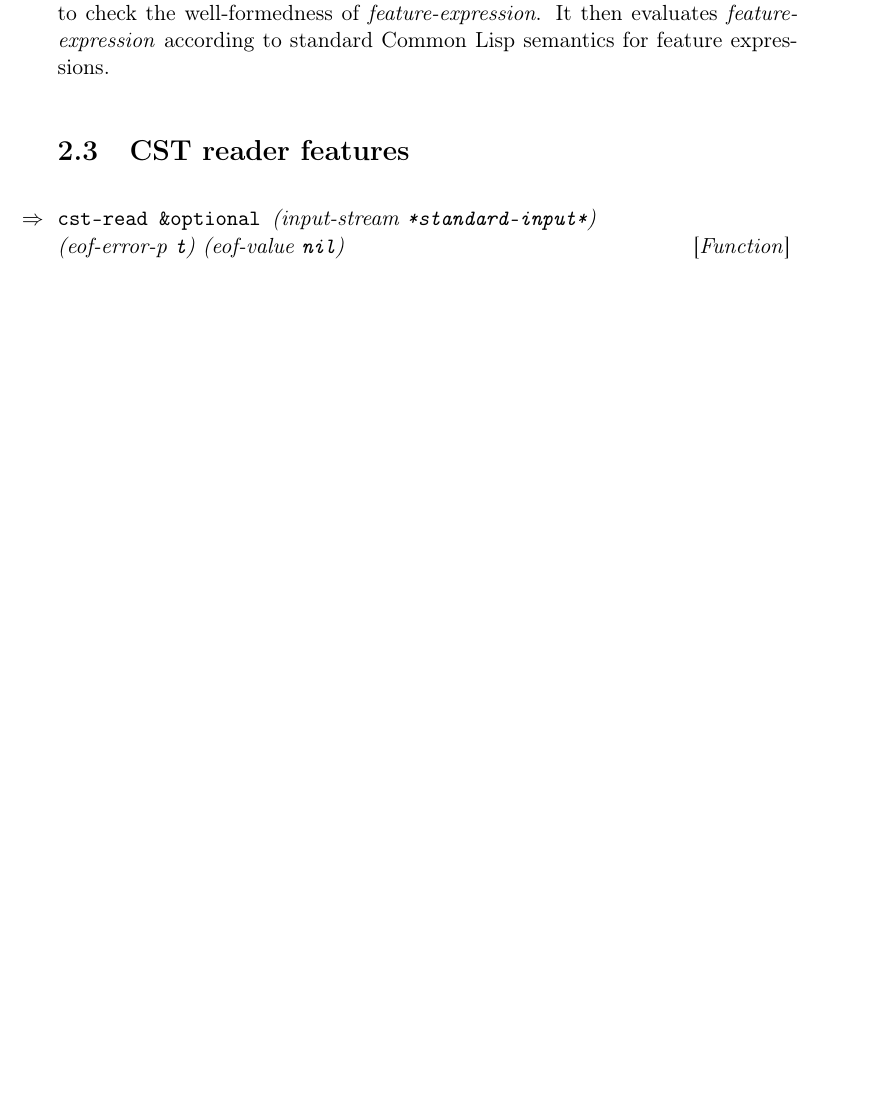
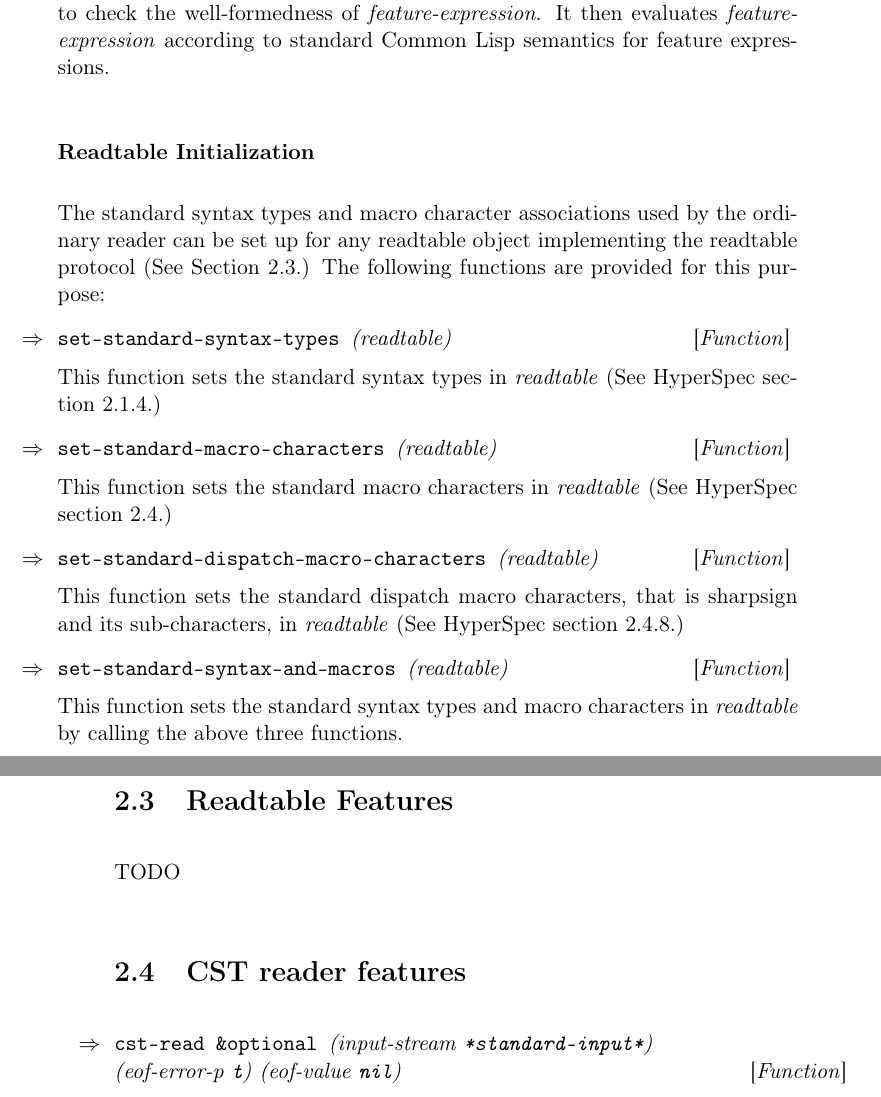
Before and after one commit to s-expressionists/Eclector, a LaTeX book (Documentation/eclector.tex, which reads Documentation/chap-external-protocols.tex): part of page 12 of 15 before the commit and two parts of pages 12 and 13 of 15 after it, the two joined at a grey line, cut so that both start at the same text, the shorter picture padded with empty space. Compiled offline with pdfLaTeX.

Commit message:
Add functions for readtable initialization
So clients can set up standard-based custom readtables more easily.

```diff
--- a/Documentation/chap-external-protocols.tex
+++ b/Documentation/chap-external-protocols.tex
@@ -231,6 +231,40 @@ The default method on this generic function first calls
 \textit{feature-expression} according to standard \commonlisp{}
 semantics for feature expressions.
 
+\subsubsection{Readtable Initialization}
+\label{sec:readtable-initialization}
+
+The standard syntax types and macro character associations used by the
+ordinary reader can be set up for any readtable object implementing
+the readtable protocol \seesec{sec:readtable-features}  The following
+functions are provided for this purpose:
+
+\Defun {set-standard-syntax-types} (readtable)
+
+This function sets the standard syntax types in \textit{readtable}
+(See HyperSpec section 2.1.4.)
+
+\Defun {set-standard-macro-characters} (readtable)
+
+This function sets the standard macro characters in \textit{readtable}
+(See HyperSpec section 2.4.)
+
+\Defun {set-standard-dispatch-macro-characters} (readtable)
+
+This function sets the standard dispatch macro characters, that is
+sharpsign and its sub-characters, in \textit{readtable} (See HyperSpec
+section 2.4.8.)
+
+\Defun {set-standard-syntax-and-macros} (readtable)
+
+This function sets the standard syntax types and macro characters in
+\textit{readtable} by calling the above three functions.
+
+\section{Readtable Features}
+\label{sec:readtable-features}
+
+TODO
+
 \section{CST reader features}
 \label{sec:cst-reader-features}
 
```
Also changed, not shown: 2 other files.
